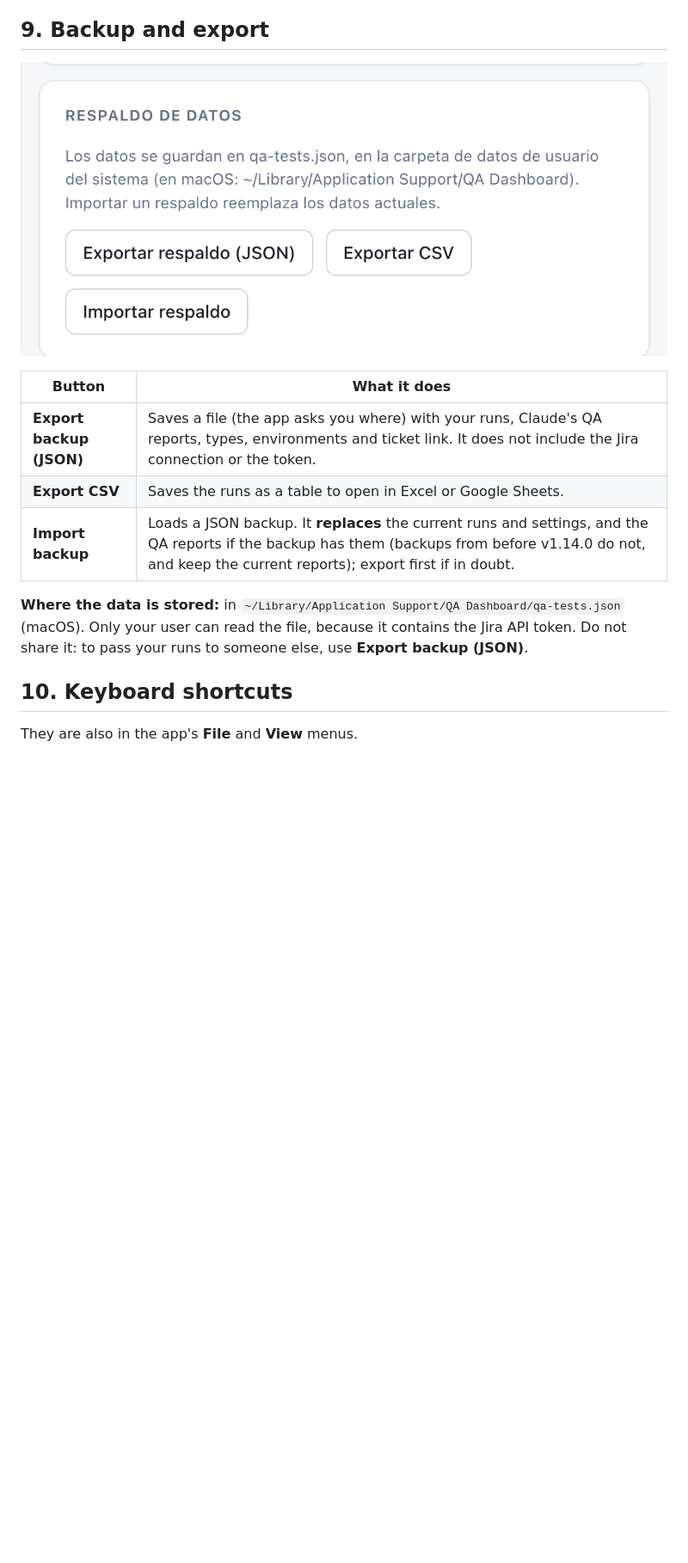
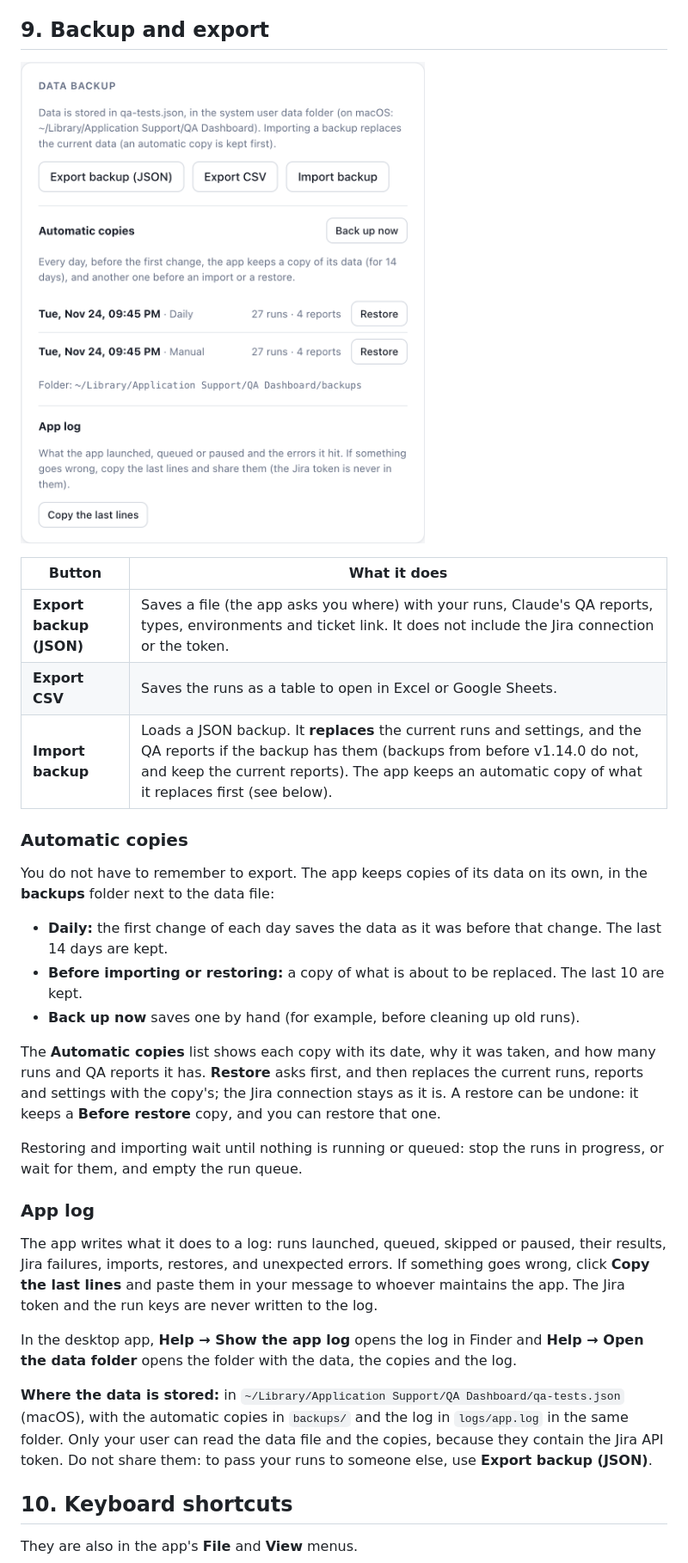
Before and after one commit to pitermontesc/QADashboardTool, a Markdown page: docs/USER-GUIDE.md, the part around one of its changes. Shown at 86% size. GitHub-like rendering; pictures changed too: docs/img/16-backup.png; blank space fills up the shorter version.

```diff
--- a/docs/USER-GUIDE.md
+++ b/docs/USER-GUIDE.md
@@ -446,9 +446,27 @@ Changes are saved together with **Save sites & skills**; **Restore defaults** br
 | --- | --- |
 | **Export backup (JSON)** | Saves a file (the app asks you where) with your runs, Claude's QA reports, types, environments and ticket link. It does not include the Jira connection or the token. |
 | **Export CSV** | Saves the runs as a table to open in Excel or Google Sheets. |
-| **Import backup** | Loads a JSON backup. It **replaces** the current runs and settings, and the QA reports if the backup has them (backups from before v1.14.0 do not, and keep the current reports); export first if in doubt. |
+| **Import backup** | Loads a JSON backup. It **replaces** the current runs and settings, and the QA reports if the backup has them (backups from before v1.14.0 do not, and keep the current reports). The app keeps an automatic copy of what it replaces first (see below). |
 
-**Where the data is stored:** in `~/Library/Application Support/QA Dashboard/qa-tests.json` (macOS). Only your user can read the file, because it contains the Jira API token. Do not share it: to pass your runs to someone else, use **Export backup (JSON)**.
+### Automatic copies
+
+You do not have to remember to export. The app keeps copies of its data on its own, in the **backups** folder next to the data file:
+
+- **Daily:** the first change of each day saves the data as it was before that change. The last 14 days are kept.
+- **Before importing or restoring:** a copy of what is about to be replaced. The last 10 are kept.
+- **Back up now** saves one by hand (for example, before cleaning up old runs).
+
+The **Automatic copies** list shows each copy with its date, why it was taken, and how many runs and QA reports it has. **Restore** asks first, and then replaces the current runs, reports and settings with the copy's; the Jira connection stays as it is. A restore can be undone: it keeps a **Before restore** copy, and you can restore that one.
+
+Restoring and importing wait until nothing is running or queued: stop the runs in progress, or wait for them, and empty the run queue.
+
+### App log
+
+The app writes what it does to a log: runs launched, queued, skipped or paused, their results, Jira failures, imports, restores, and unexpected errors. If something goes wrong, click **Copy the last lines** and paste them in your message to whoever maintains the app. The Jira token and the run keys are never written to the log.
+
+In the desktop app, **Help → Show the app log** opens the log in Finder and **Help → Open the data folder** opens the folder with the data, the copies and the log.
+
+**Where the data is stored:** in `~/Library/Application Support/QA Dashboard/qa-tests.json` (macOS), with the automatic copies in `backups/` and the log in `logs/app.log` in the same folder. Only your user can read the data file and the copies, because they contain the Jira API token. Do not share them: to pass your runs to someone else, use **Export backup (JSON)**.
 
 ## 10. Keyboard shortcuts
 
```
Also changed, not shown: other parts of docs/USER-GUIDE.md (+3 -1 lines), CHANGELOG.md (+10 -0 lines), README.md (+6 -1 lines), 16 other files.
